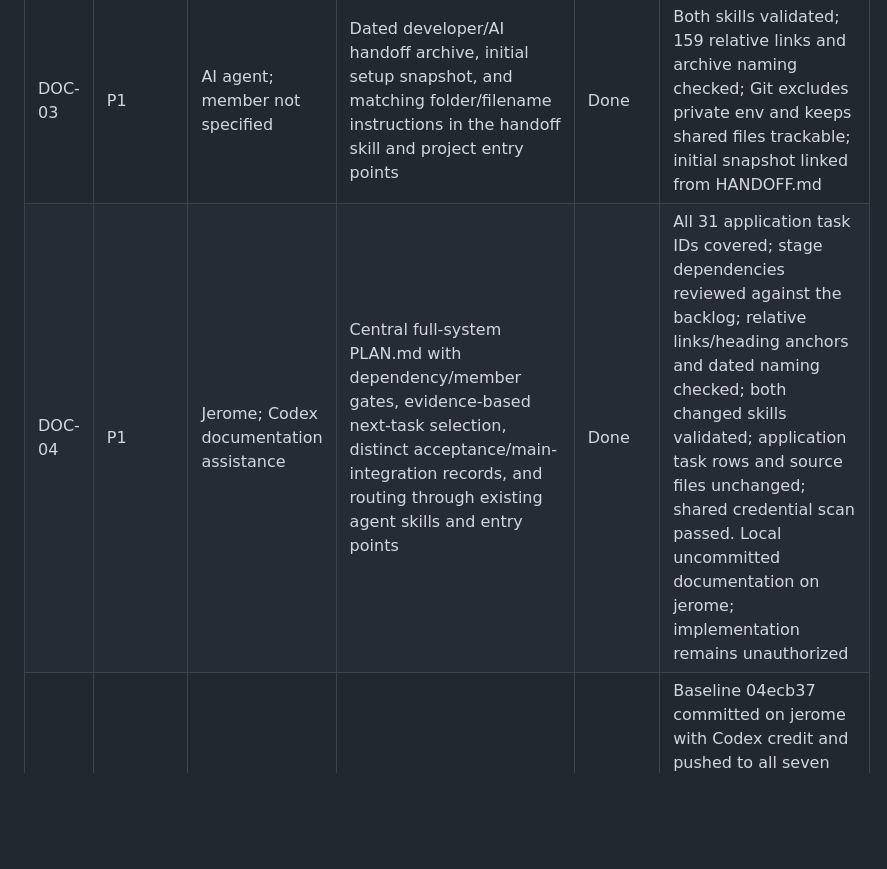
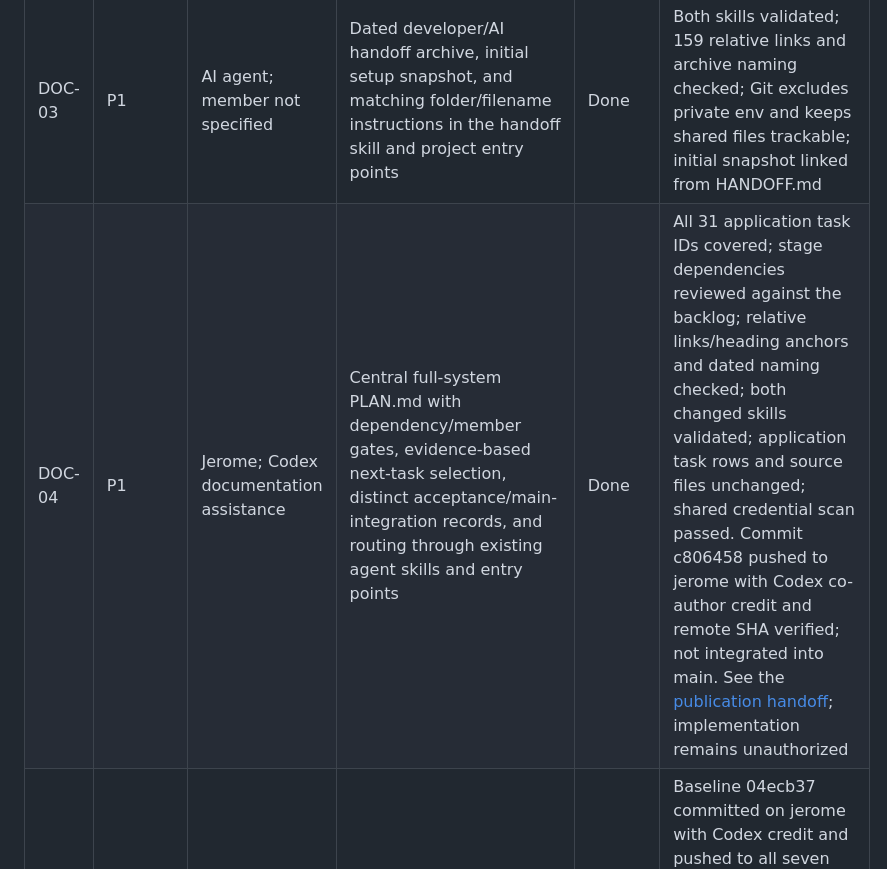
Before and after one commit to javecilla/Campus-Equipment-Borrowing-System, a Markdown page: docs/tasks.md, the part around the change. Drawn GitHub-style; blank space fills up the shorter version.

```diff
--- a/docs/tasks.md
+++ b/docs/tasks.md
@@ -26,7 +26,7 @@ Calendar starts do not override incomplete dependencies. Maintain the approximat
 | DOC-01 | P0 | Team; AI documentation assistance | README without setup instructions; PRD/SRS; architecture/schema/HTTP contracts; AGENTS/environment template; backlog; current handoff and instruction-only handoff skill | Done | Documentation created; 63 relative links and file integrity checked; bundled skill validator passed using existing cached tooling; proposed choices await team review |
 | DOC-02 | P1 | AI agent; member not specified | Canonical MTV/coding standards, reusable Django skill, contribution/conduct guides, and the user-selected MIT license with project-contributor attribution | Done | Guide and skill linked from AGENTS/README/DEV; bundled skill validator passed; document links, scope, and credential scan checked; no application implementation |
 | DOC-03 | P1 | AI agent; member not specified | Dated developer/AI handoff archive, initial setup snapshot, and matching folder/filename instructions in the handoff skill and project entry points | Done | Both skills validated; 159 relative links and archive naming checked; Git excludes private env and keeps shared files trackable; initial snapshot linked from HANDOFF.md |
-| DOC-04 | P1 | Jerome; Codex documentation assistance | Central full-system PLAN.md with dependency/member gates, evidence-based next-task selection, distinct acceptance/main-integration records, and routing through existing agent skills and entry points | Done | All 31 application task IDs covered; stage dependencies reviewed against the backlog; relative links/heading anchors and dated naming checked; both changed skills validated; application task rows and source files unchanged; shared credential scan passed. Local uncommitted documentation on jerome; implementation remains unauthorized |
+| DOC-04 | P1 | Jerome; Codex documentation assistance | Central full-system PLAN.md with dependency/member gates, evidence-based next-task selection, distinct acceptance/main-integration records, and routing through existing agent skills and entry points | Done | All 31 application task IDs covered; stage dependencies reviewed against the backlog; relative links/heading anchors and dated naming checked; both changed skills validated; application task rows and source files unchanged; shared credential scan passed. Commit c806458 pushed to jerome with Codex co-author credit and remote SHA verified; not integrated into main. See the [publication handoff](../handoffs/central-system-plan-publication-10-16-2026.md); implementation remains unauthorized |
 | GIT-01 | P1 | Jerome; Codex assistance | Connect the private GitHub repository, publish the setup through jerome with Codex co-authorship, initialize main/member branches, protect main for repository-owner integration, and document the member workflow | Done | Baseline 04ecb37 committed on jerome with Codex credit and pushed to all seven branches; Git/REST verified heads, private visibility, default/protected main, and effective owner-only rules. DEV workflow, corrected CODEOWNERS, link/credential checks, and dated handoff complete. Jerome still needs to invite five teammates with write access; GitHub currently reports them as unknown code owners |
 
 ## Database tooling and developer preparation
```
Also changed, not shown: HANDOFF.md (+4 -3 lines), handoffs/central-system-plan-publication-10-16-2026.md (added, +13 -0 lines).
